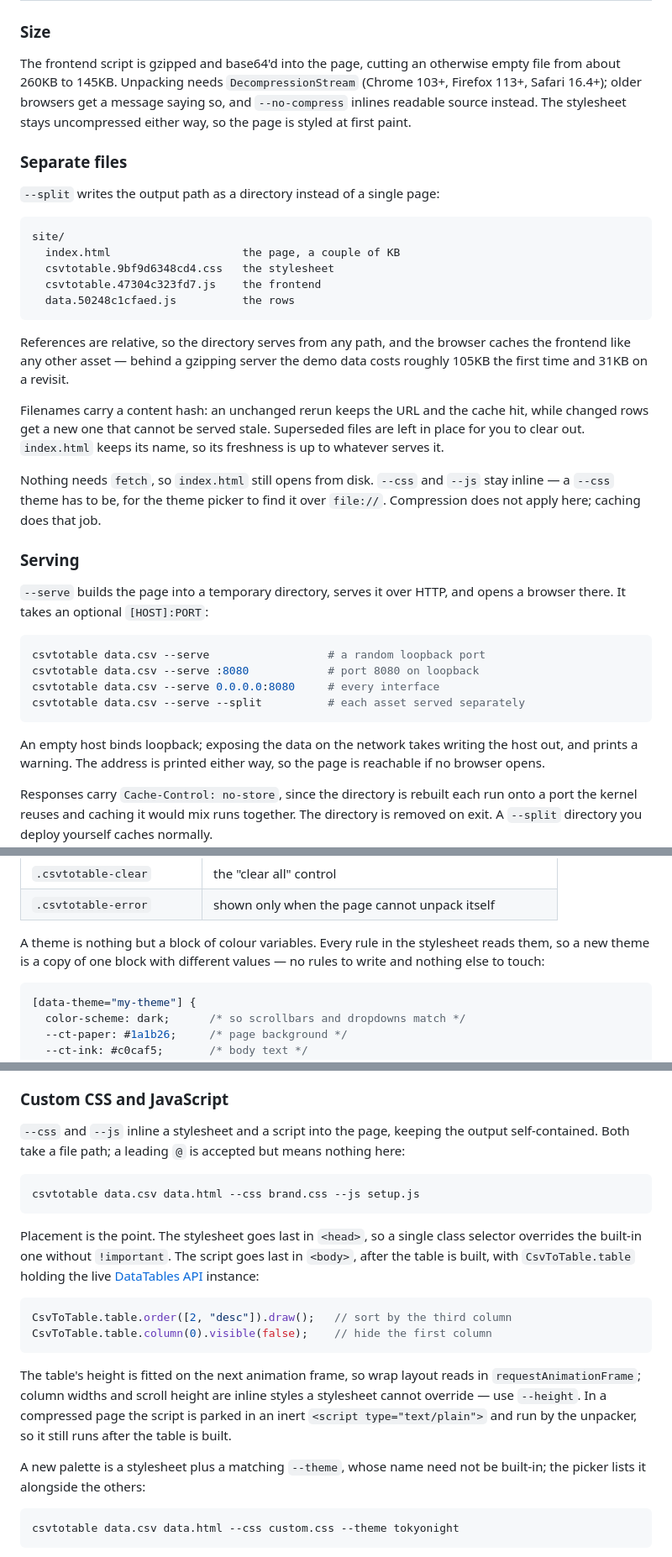
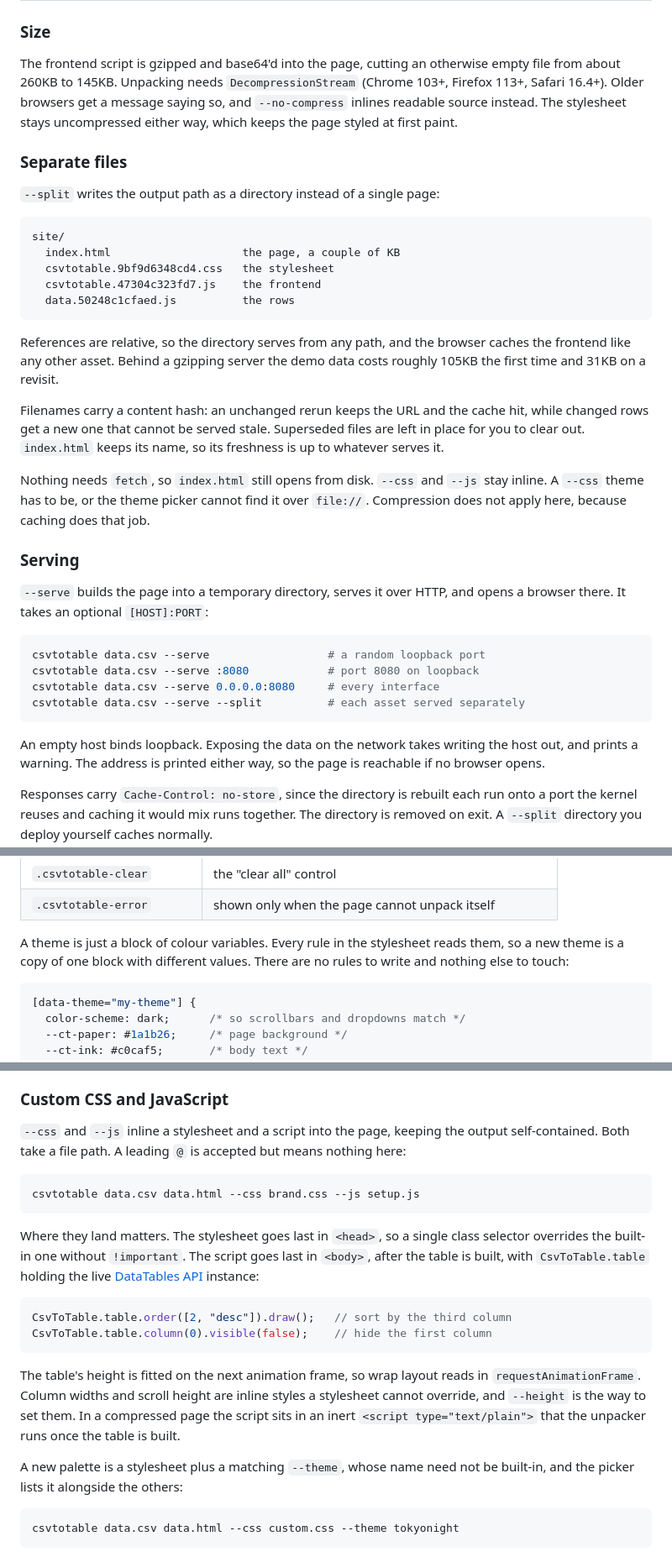
Before and after one commit to vividvilla/csvtotable, a Markdown page: README.md, 3 parts joined by grey strips. Shown at 84% size. Drawn GitHub-style.

Commit message:
chore: fix README

````diff
--- a/README.md
+++ b/README.md
@@ -131,9 +131,9 @@ and Windows 10+ x86-64.
 
 The frontend script is gzipped and base64'd into the page, cutting an otherwise
 empty file from about 260KB to 145KB. Unpacking needs `DecompressionStream`
-(Chrome 103+, Firefox 113+, Safari 16.4+); older browsers get a message saying
+(Chrome 103+, Firefox 113+, Safari 16.4+). Older browsers get a message saying
 so, and `--no-compress` inlines readable source instead. The stylesheet stays
-uncompressed either way, so the page is styled at first paint.
+uncompressed either way, which keeps the page styled at first paint.
 
 ### Separate files
 
@@ -148,8 +148,8 @@ site/
 ```
 
 References are relative, so the directory serves from any path, and the browser
-caches the frontend like any other asset — behind a gzipping server the demo data
-costs roughly 105KB the first time and 31KB on a revisit.
+caches the frontend like any other asset. Behind a gzipping server the demo
+data costs roughly 105KB the first time and 31KB on a revisit.
 
 Filenames carry a content hash: an unchanged rerun keeps the URL and the cache
 hit, while changed rows get a new one that cannot be served stale. Superseded
@@ -157,8 +157,8 @@ files are left in place for you to clear out. `index.html` keeps its name, so it
 freshness is up to whatever serves it.
 
 Nothing needs `fetch`, so `index.html` still opens from disk. `--css` and `--js`
-stay inline — a `--css` theme has to be, for the theme picker to find it over
-`file://`. Compression does not apply here; caching does that job.
+stay inline. A `--css` theme has to be, or the theme picker cannot find it over
+`file://`. Compression does not apply here, because caching does that job.
 
 ### Serving
 
@@ -172,7 +172,7 @@ csvtotable data.csv --serve 0.0.0.0:8080     # every interface
 csvtotable data.csv --serve --split          # each asset served separately
 ```
 
-An empty host binds loopback; exposing the data on the network takes writing the
+An empty host binds loopback. Exposing the data on the network takes writing the
 host out, and prints a warning. The address is printed either way, so the page is
 reachable if no browser opens.
 
@@ -199,9 +199,9 @@ The page is plain semantic HTML, and every element CSVtoTable owns carries a
 | `.csvtotable-clear` | the "clear all" control |
 | `.csvtotable-error` | shown only when the page cannot unpack itself |
 
-A theme is nothing but a block of colour variables. Every rule in the
+A theme is just a block of colour variables. Every rule in the
 stylesheet reads them, so a new theme is a copy of one block with different
-values — no rules to write and nothing else to touch:
+values. There are no rules to write and nothing else to touch:
 
 ```css
 [data-theme="my-theme"] {
@@ -230,14 +230,14 @@ beginning `dt-` come from DataTables and may change when it is upgraded.
 ### Custom CSS and JavaScript
 
 `--css` and `--js` inline a stylesheet and a script into the page, keeping the
-output self-contained. Both take a file path; a leading `@` is accepted but
+output self-contained. Both take a file path. A leading `@` is accepted but
 means nothing here:
 
 ```sh
 csvtotable data.csv data.html --css brand.css --js setup.js
 ```
 
-Placement is the point. The stylesheet goes last in `<head>`, so a single class
+Where they land matters. The stylesheet goes last in `<head>`, so a single class
 selector overrides the built-in one without `!important`. The script goes last
 in `<body>`, after the table is built, with `CsvToTable.table` holding the live
 [DataTables API](https://datatables.net/reference/api/) instance:
@@ -248,13 +248,13 @@ CsvToTable.table.column(0).visible(false);    // hide the first column
 ```
 
 The table's height is fitted on the next animation frame, so wrap layout reads
-in `requestAnimationFrame`; column widths and scroll height are inline styles a
-stylesheet cannot override — use `--height`. In a compressed page the script is
-parked in an inert `<script type="text/plain">` and run by the unpacker, so it
-still runs after the table is built.
+in `requestAnimationFrame`. Column widths and scroll height are inline styles a
+stylesheet cannot override, and `--height` is the way to set them. In a
+compressed page the script sits in an inert `<script type="text/plain">` that
+the unpacker runs once the table is built.
 
 A new palette is a stylesheet plus a matching `--theme`, whose name need not be
-built-in; the picker lists it alongside the others:
+built-in, and the picker lists it alongside the others:
 
 ```sh
 csvtotable data.csv data.html --css custom.css --theme tokyonight
````
Also changed, not shown: other parts of README.md (+5 -5 lines).
